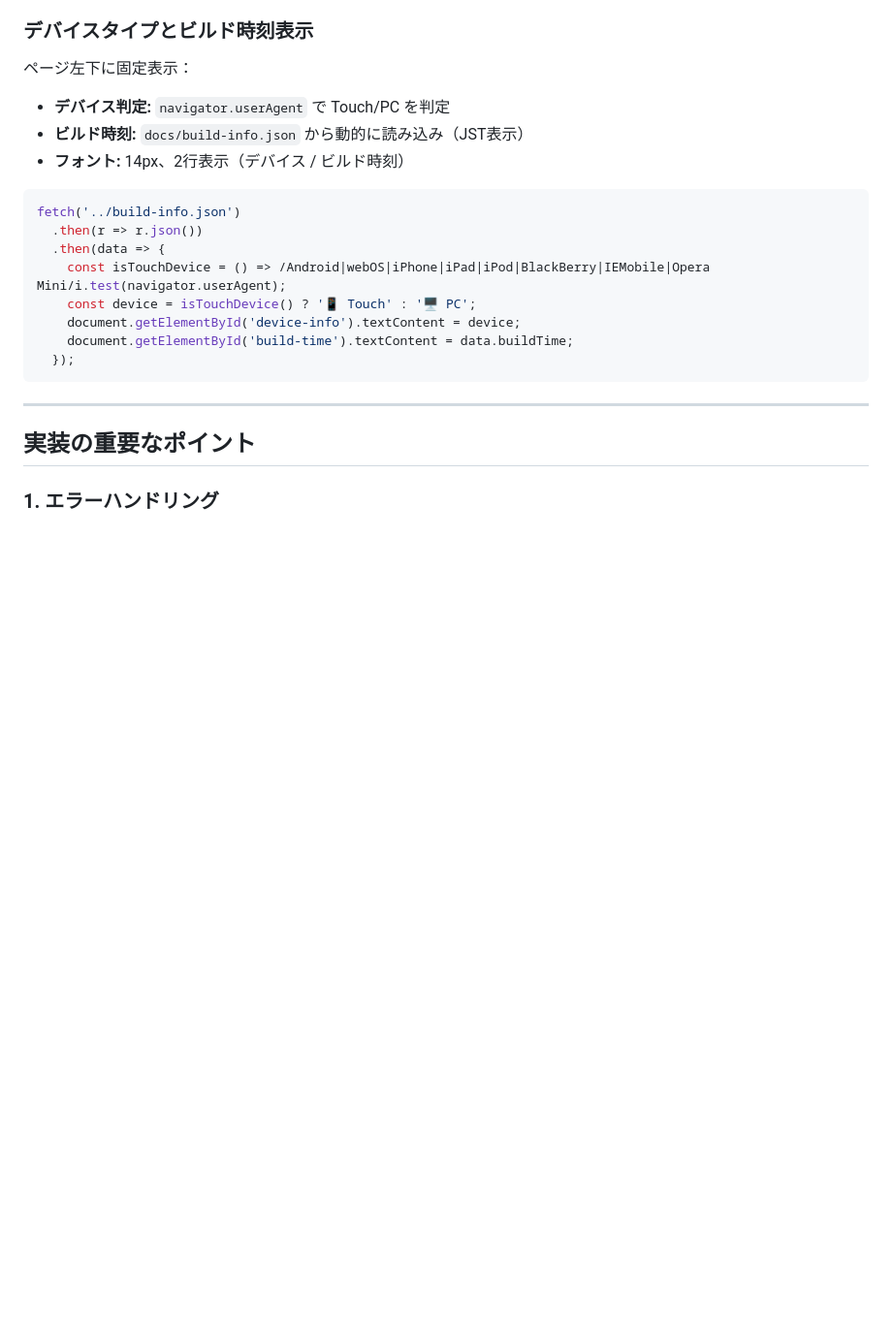
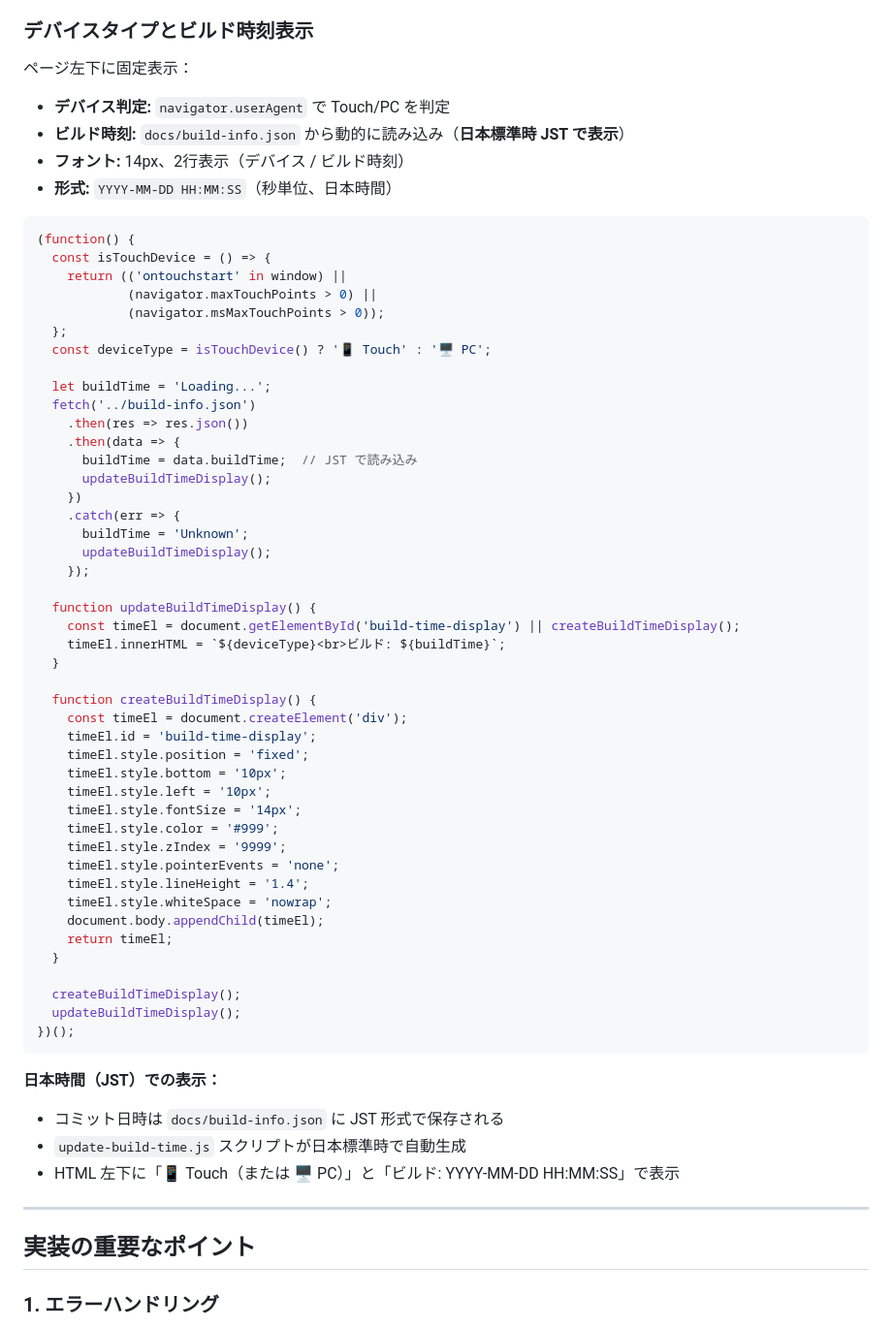
Before and after one commit to wataameto/quiz1, a Markdown page: CLAUDE.md, the part around the change. Shown at 97% size. Drawn GitHub-style; blank space fills up the shorter version.

Commit message:
CLAUDE.md のコミット日時表示仕様を最新実装に更新
- デバイスタイプとビルド時刻表示の実装例を最新コードに更新
- 日本標準時（JST）での表示を明記
- 形式を「YYYY-MM-DD HH:MM:SS」で統一
- fetch + build-info.json の動的読み込み方式に修正

https://claude.ai/code/session_01TidEzzEWVZiYfpsQtCyo4Q

````diff
--- a/CLAUDE.md
+++ b/CLAUDE.md
@@ -393,19 +393,61 @@ for (let level = 1; level <= maxLevel; level++) {
 
 ページ左下に固定表示：
 - **デバイス判定:** `navigator.userAgent` で Touch/PC を判定
-- **ビルド時刻:** `docs/build-info.json` から動的に読み込み（JST表示）
+- **ビルド時刻:** `docs/build-info.json` から動的に読み込み（**日本標準時 JST で表示**）
 - **フォント:** 14px、2行表示（デバイス / ビルド時刻）
+- **形式:** `YYYY-MM-DD HH:MM:SS`（秒単位、日本時間）
 
 ```javascript
-fetch('../build-info.json')
-  .then(r => r.json())
-  .then(data => {
-    const isTouchDevice = () => /Android|webOS|iPhone|iPad|iPod|BlackBerry|IEMobile|Opera Mini/i.test(navigator.userAgent);
-    const device = isTouchDevice() ? '📱 Touch' : '🖥️ PC';
-    document.getElementById('device-info').textContent = device;
-    document.getElementById('build-time').textContent = data.buildTime;
-  });
+(function() {
+  const isTouchDevice = () => {
+    return (('ontouchstart' in window) ||
+            (navigator.maxTouchPoints > 0) ||
+            (navigator.msMaxTouchPoints > 0));
+  };
+  const deviceType = isTouchDevice() ? '📱 Touch' : '🖥️ PC';
+
+  let buildTime = 'Loading...';
+  fetch('../build-info.json')
+    .then(res => res.json())
+    .then(data => {
+      buildTime = data.buildTime;  // JST で読み込み
+      updateBuildTimeDisplay();
+    })
+    .catch(err => {
+      buildTime = 'Unknown';
+      updateBuildTimeDisplay();
+    });
+
+  function updateBuildTimeDisplay() {
+    const timeEl = document.getElementById('build-time-display') || createBuildTimeDisplay();
+    timeEl.innerHTML = `${deviceType}<br>ビルド: ${buildTime}`;
+  }
+
+  function createBuildTimeDisplay() {
+    const timeEl = document.createElement('div');
+    timeEl.id = 'build-time-display';
+    timeEl.style.position = 'fixed';
+    timeEl.style.bottom = '10px';
+    timeEl.style.left = '10px';
+    timeEl.style.fontSize = '14px';
+    timeEl.style.color = '#999';
+    timeEl.style.zIndex = '9999';
+    timeEl.style.pointerEvents = 'none';
+    timeEl.style.lineHeight = '1.4';
+    timeEl.style.whiteSpace = 'nowrap';
+    document.body.appendChild(timeEl);
+    return timeEl;
+  }
+
+  createBuildTimeDisplay();
+  updateBuildTimeDisplay();
+})();
 ```
+
+**日本時間（JST）での表示：**
+- コミット日時は `docs/build-info.json` に JST 形式で保存される
+- `update-build-time.js` スクリプトが日本標準時で自動生成
+- HTML 左下に「📱 Touch（または 🖥️ PC）」と「ビルド: YYYY-MM-DD HH:MM:SS」で表示
 
 ---
 
````
